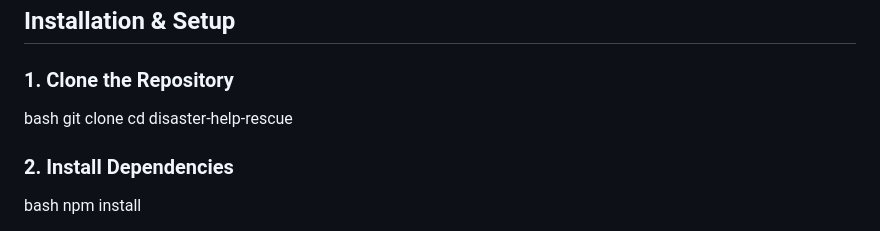
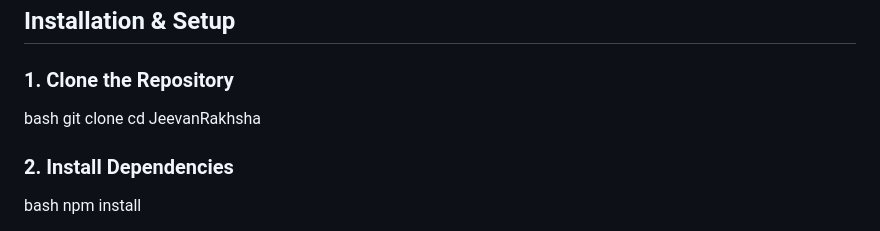
Before and after one commit to sayan-iiitian/JeevanRakhsha, a Markdown page: README.md, the part around the change. Drawn GitHub-style.

```diff
--- a/README.md
+++ b/README.md
@@ -37,7 +37,7 @@ Before running this application, make sure you have:
 
 bash
 git clone <your-repository-url>
-cd disaster-help-rescue
+cd JeevanRakhsha
 
 
 ### 2. Install Dependencies
```
